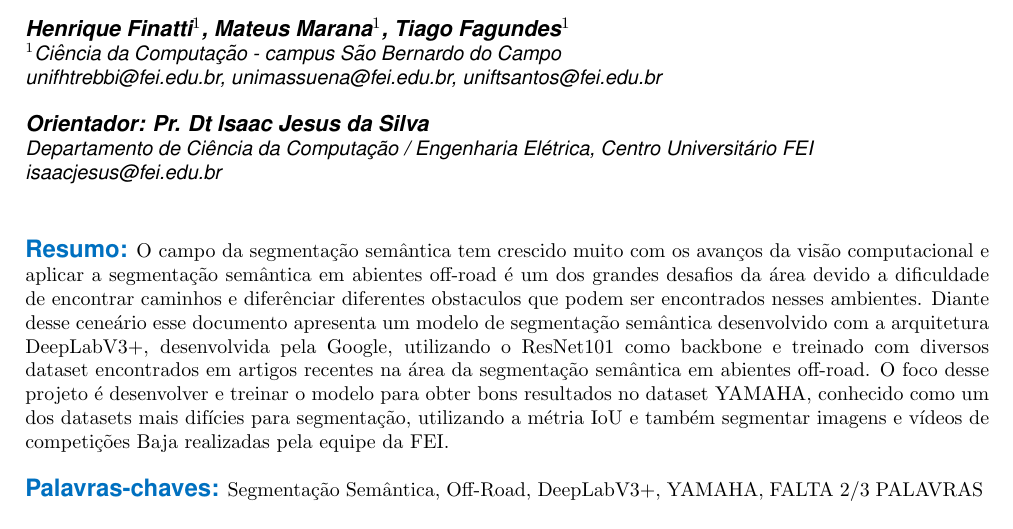
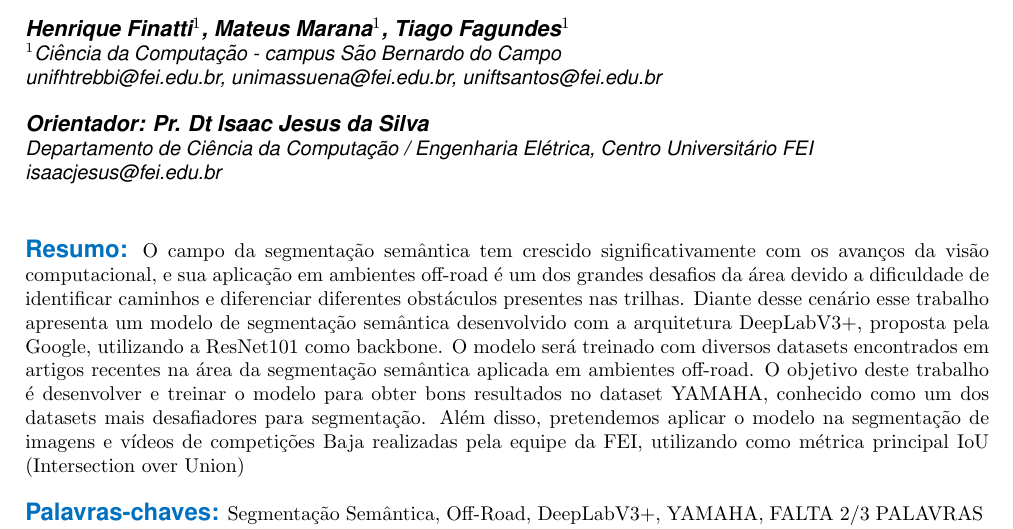
Before and after one commit to HenriqueFinatti/Segmentacao-Semantica-Off-Road, a LaTeX document (Artigo/main.tex): part of page 1 of 2, cut so that both start at the same text. Compiled offline with pdfLaTeX.

Commit message:
Corrigindo o resumo

```diff
--- a/Artigo/main.tex
+++ b/Artigo/main.tex
@@ -13,7 +13,6 @@
 \usepackage[style=ieee, sorting=nty, language=portuguese]{biblatex}
 \definecolor{grayFEI}{HTML}{7F7F7F}
 \usepackage{paracol} % no preâmbulo
-\usepackage{titlesec}
 \usepackage{indentfirst}  % Indenta o primeiro parágrafo
 \setlength{\parindent}{2em}  % Aumenta a indentação para 2em (pode ser ajustado
 \titlespacing*{\section}{0pt}{*0}{0pt}
@@ -136,20 +135,16 @@
 
 \email{isaacjesus@fei.edu.br}
 
-% \resumo{Este documento é um modelo para a elaboração dos artigos com resultados dos trabalhos de conclusão de curso do Centro Universitário FEI. Estes artigos serão publicados nos Anais dos Trabalhos de Conclusão de Curso, e constituem uma entrega obrigatória para a defesa do TCC.
-% O trabalho consiste em utilizar a arquitetura DeepLabv3+, desenvolvida pela Google, treinada com uma série de datasets encontradas [artigos] para segmentar imagens de ambientes Off-Road.
-% Com proposito de identificar caminhos em trilhas de competições Baja.
-% Um dos focos é também obter um bom resultado na métrica IoU no dataset YAMAHA.
-% }
-
 \resumo{
-  O campo da segmentação semântica tem crescido muito com os avanços da visão computacional e aplicar a segmentação semântica
-  em abientes off-road é um dos grandes desafios da área devido a dificuldade de encontrar caminhos e diferênciar diferentes obstaculos
-  que podem ser encontrados nesses ambientes. Diante desse ceneário esse documento apresenta um modelo de segmentação semântica
-  desenvolvido com a arquitetura DeepLabV3+, desenvolvida pela Google, utilizando o ResNet101 como backbone e treinado com
-  diversos dataset encontrados em artigos recentes na área da segmentação semântica em abientes off-road. O foco desse projeto
-  é desenvolver e treinar o modelo para obter bons resultados no dataset YAMAHA, conhecido como um dos datasets mais difícies para segmentação,
-  utilizando a métria IoU e também segmentar imagens e vídeos de competições Baja realizadas pela equipe da FEI.
+  O campo da segmentação semântica tem crescido significativamente com os avanços da visão computacional,
+  e sua aplicação em ambientes off-road é um dos grandes desafios da área devido a dificuldade de identificar caminhos
+  e diferenciar diferentes obstáculos presentes nas trilhas.
+  Diante desse cenário esse trabalho apresenta um modelo de segmentação semântica
+  desenvolvido com a arquitetura DeepLabV3+, proposta pela Google, utilizando a ResNet101 como backbone. O modelo será
+  treinado com diversos datasets encontrados em artigos recentes na área da segmentação semântica aplicada em ambientes off-road.
+  O objetivo deste trabalho é desenvolver e treinar o modelo para obter bons resultados no dataset YAMAHA, conhecido como
+  um dos datasets mais desafiadores para segmentação. Além disso, pretendemos aplicar o modelo na segmentação de imagens
+  e vídeos de competições Baja realizadas pela equipe da FEI, utilizando como métrica principal IoU (Intersection over Union)
 }
 
 \keyword{Segmentação Semântica, Off-Road, DeepLabV3+, YAMAHA, FALTA 2/3 PALAVRAS}
```
Also changed, not shown: Artigo/main.pdf.
